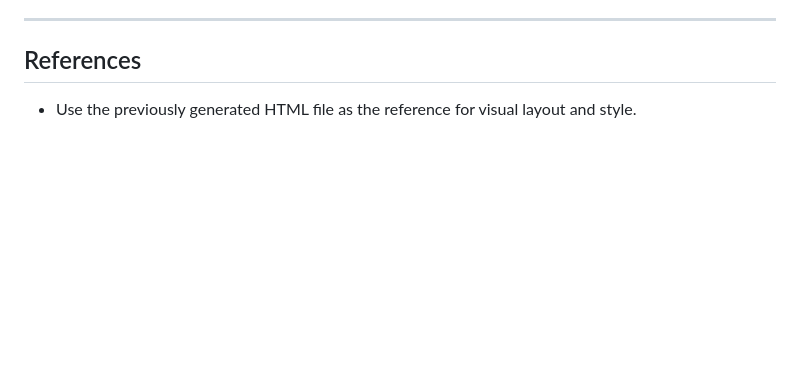
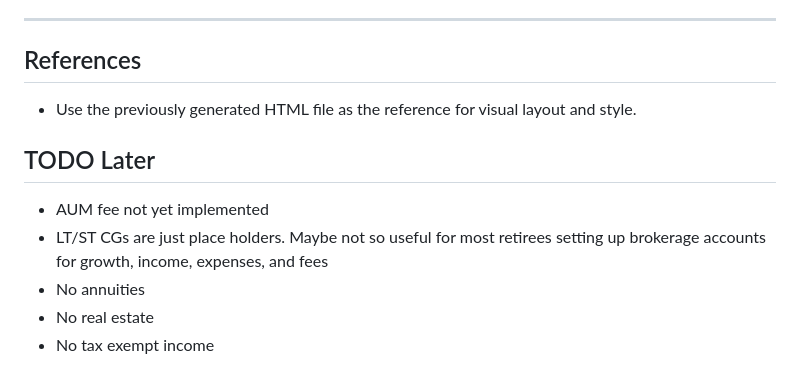
Before and after one commit to howardc64/retirefin, a Markdown page: retire.md, the part around the change. Drawn GitHub-style; blank space fills up the shorter version.

Commit message:
add todo list

```diff
--- a/retire.md
+++ b/retire.md
@@ -227,3 +227,11 @@ If have IDGT portfolios, draw another chart showing, in today's dollars, in a st
 ## References
 
 - Use the previously generated HTML file as the reference for visual layout and style.
+
+## TODO Later
+
+- AUM fee not yet implemented
+- LT/ST CGs are just place holders. Maybe not so useful for most retirees setting up brokerage accounts for growth, income, expenses, and fees
+- No annuities
+- No real estate
+- No tax exempt income
```
